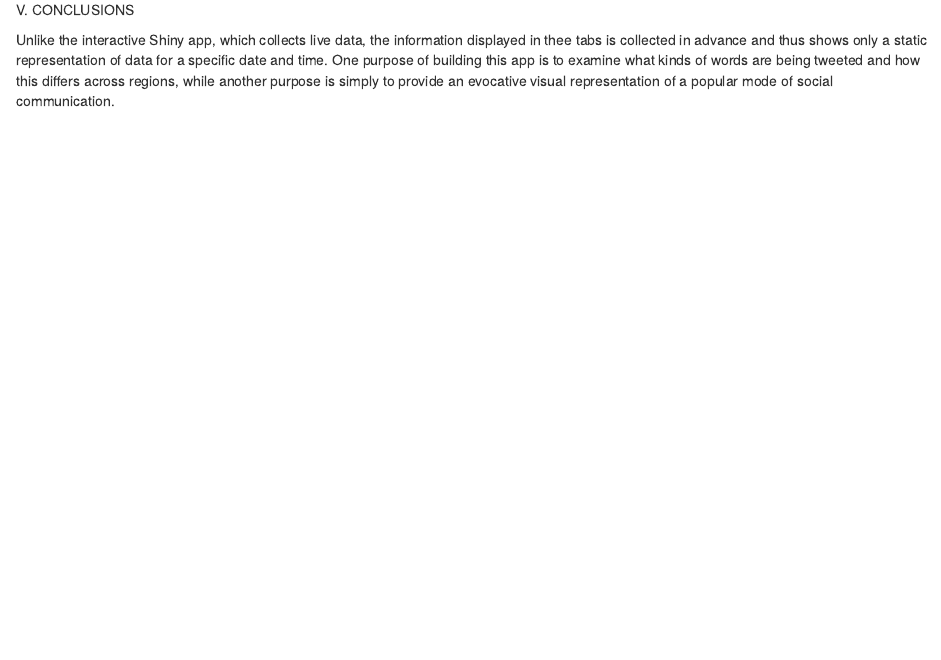
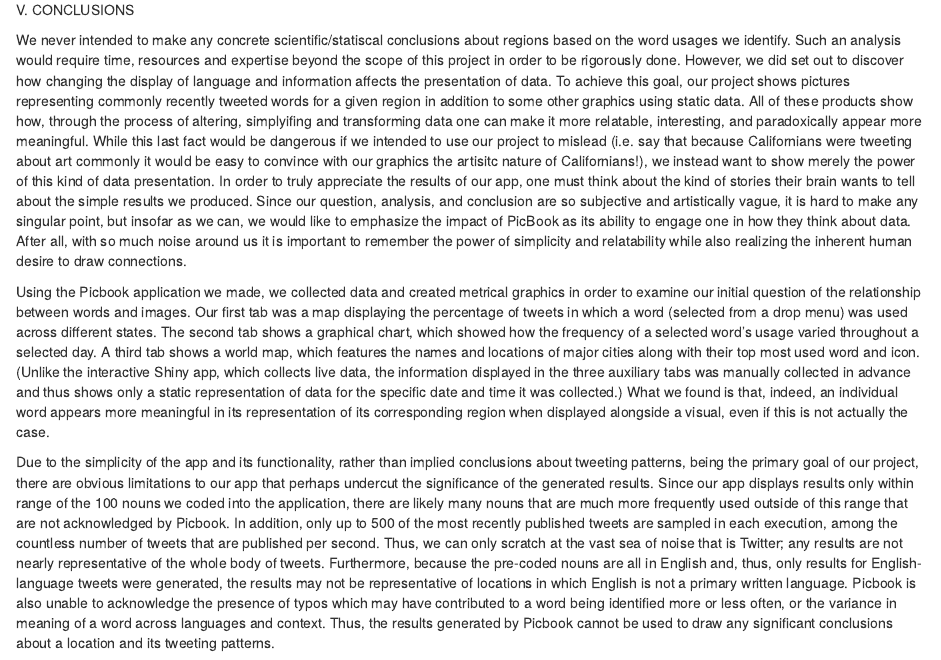
Before and after one commit to aabushnell/STATS-Final, an R Markdown document (Technical_Report.Rmd): the page in a window 1100 px wide, from 7730 px down. Rendered offline with R 4.5, knitr and Pandoc, with nearby package versions; some code elsewhere in the file could not run offline; common packages that the code uses without loading them are loaded.

Commit message:
Final changes!

```diff
--- a/Technical_Report.Rmd
+++ b/Technical_Report.Rmd
@@ -263,7 +263,8 @@ print(map_graphic)
 V. CONCLUSIONS
 
 
+We never intended to make any concrete scientific/statiscal conclusions about regions based on the word usages we identify. Such an analysis would require time, resources and expertise beyond the scope of this project in order to be rigorously done. However, we did set out to discover how changing the display of language and information affects the presentation of data. To achieve this goal, our project shows pictures representing commonly recently tweeted words for a given region in addition to some other graphics using static data. All of these products show how, through the process of altering, simplyifing and transforming data one can make it more relatable, interesting, and paradoxically appear more meaningful. While this last fact would be dangerous if we intended to use our project to mislead (i.e. say that because Californians were tweeting about art commonly it would be easy to convince with our graphics the artisitc nature of Californians!), we instead want to show merely the power of this kind of data presentation. In order to truly appreciate the results of our app, one must think about the kind of stories their brain wants to tell about the simple results we produced. Since our question, analysis, and conclusion are so subjective and artistically vague, it is hard to make any singular point, but insofar as we can, we would like to emphasize the impact of PicBook as its ability to engage one in how they think about data. After all, with so much noise around us it is important to remember the power of simplicity and relatability while also realizing the inherent human desire to draw connections.
 
+Using the Picbook application we made, we collected data and created metrical graphics in order to examine our initial question of the relationship between words and images. Our first tab was a map displaying the percentage of tweets in which a word (selected from a drop menu) was used across different states. The second tab shows a graphical chart, which showed how the frequency of a selected word’s usage varied throughout a selected day. A third tab shows a world map, which features the names and locations of major cities along with their top most used word and icon. (Unlike the interactive Shiny app, which collects live data, the information displayed in the three auxiliary tabs was manually collected in advance and thus shows only a static representation of data for the specific date and time it was collected.) What we found is that, indeed, an individual word appears more meaningful in its representation of its corresponding region when displayed alongside a visual, even if this is not actually the case.
 
-
-Unlike the interactive Shiny app, which collects live data, the information displayed in thee tabs is collected in advance and thus shows only a static representation of data for a specific date and time. One purpose of building this app is to examine what kinds of words are being tweeted and how this differs across regions, while another purpose is simply to provide an evocative visual representation of a popular mode of social communication.
+Due to the simplicity of the app and its functionality, rather than implied conclusions about tweeting patterns, being the primary goal of our project, there are obvious limitations to our app that perhaps undercut the significance of the generated results. Since our app displays results only within range of the 100 nouns we coded into the application, there are likely many nouns that are much more frequently used outside of this range that are not acknowledged by Picbook. In addition, only up to 500 of the most recently published tweets are sampled in each execution, among the countless number of tweets that are published per second. Thus, we can only scratch at the vast sea of noise that is Twitter; any results are not nearly representative of the whole body of tweets. Furthermore, because the pre-coded nouns are all in English and, thus, only results for English-language tweets were generated, the results may not be representative of locations in which English is not a primary written language. Picbook is also unable to acknowledge the presence of typos which may have contributed to a word being identified more or less often, or the variance in meaning of a word across languages and context. Thus, the results generated by Picbook cannot be used to draw any significant conclusions about a location and its tweeting patterns.
```
